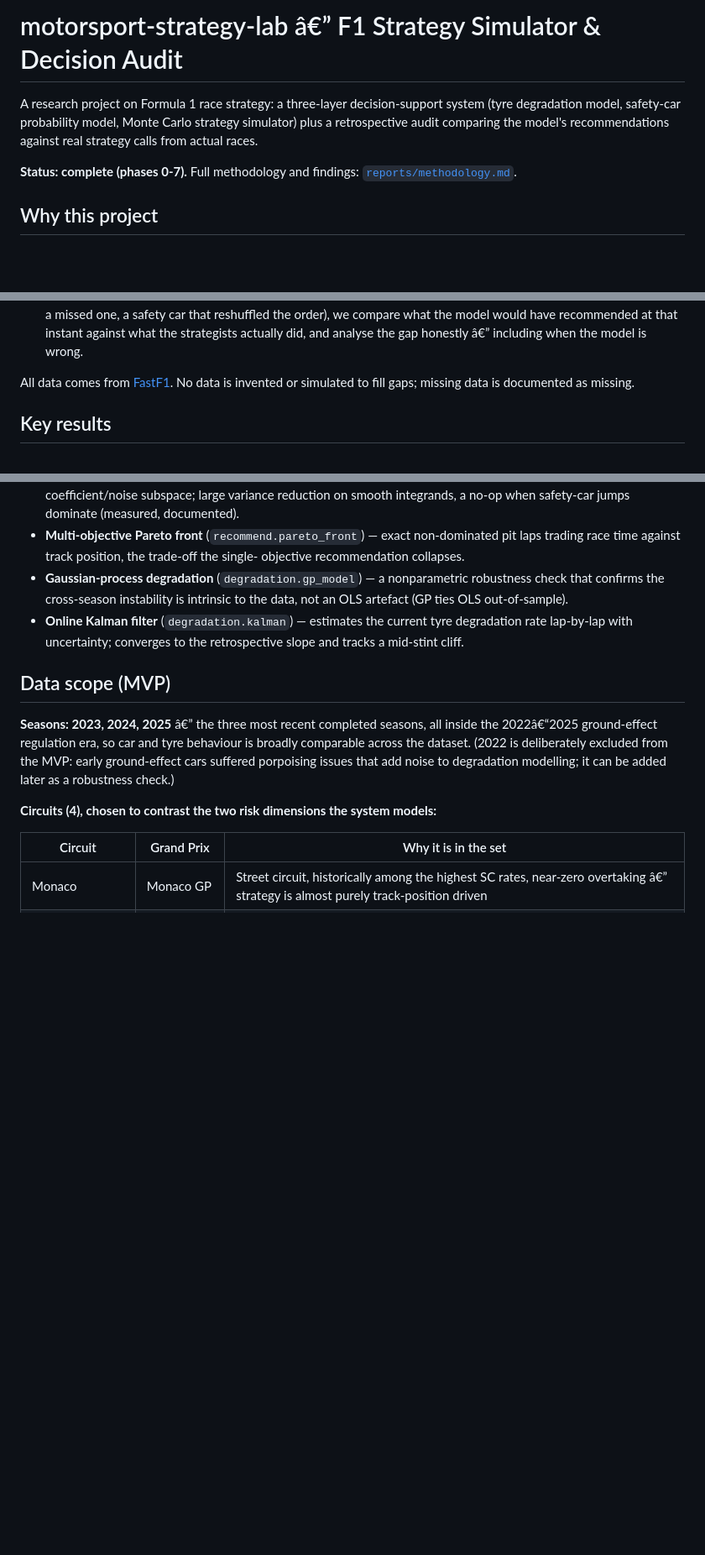
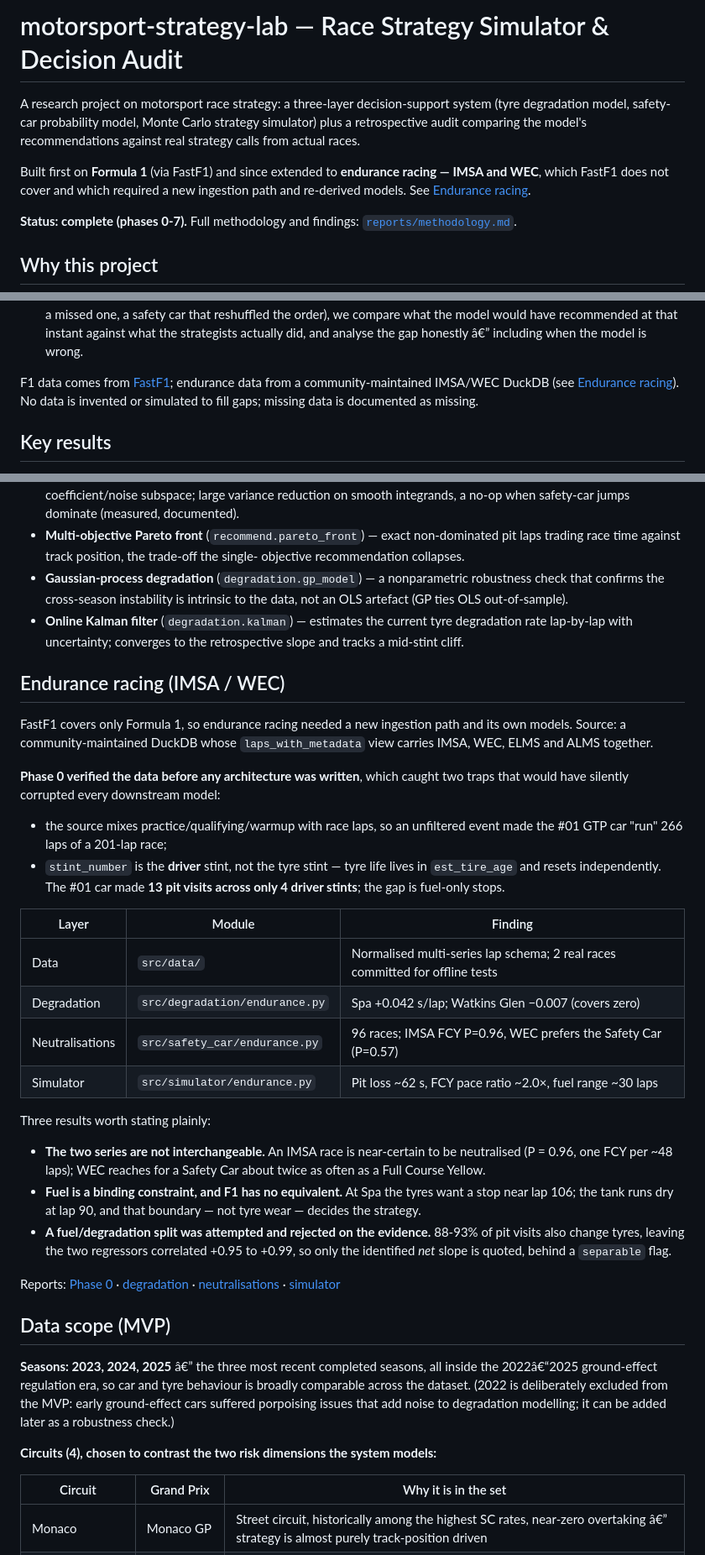
Before and after one commit to mohammedmedjadj/Motorsport-Strategy-Lab, a Markdown page: README.md, 3 parts joined by grey strips. Shown at 84% size. GitHub-like rendering; blank space fills up the shorter version.

Commit message:
docs(readme): surface the endurance (IMSA/WEC) extension
The repo is no longer F1-only: retitle to "Race Strategy Simulator", correct
the "all data comes from FastF1" claim, and add an Endurance racing section
covering the four layers, the two Phase 0 traps that verification caught, and
the three headline findings (series are not interchangeable; fuel is a binding
constraint F1 has no equivalent for; the fuel/degradation split was attempted
and rejected on the evidence). Every claim mirrors a committed report.

```diff
--- a/README.md
+++ b/README.md
@@ -1,9 +1,14 @@
-# motorsport-strategy-lab â€” F1 Strategy Simulator & Decision Audit
+# motorsport-strategy-lab — Race Strategy Simulator & Decision Audit
 
-A research project on Formula 1 race strategy: a three-layer decision-support
+A research project on motorsport race strategy: a three-layer decision-support
 system (tyre degradation model, safety-car probability model, Monte Carlo
 strategy simulator) plus a retrospective audit comparing the model's
 recommendations against real strategy calls from actual races.
+
+Built first on **Formula 1** (via FastF1) and since extended to **endurance
+racing — IMSA and WEC**, which FastF1 does not cover and which required a new
+ingestion path and re-derived models. See
+[Endurance racing](#endurance-racing-imsa--wec).
 
 **Status: complete (phases 0-7).** Full methodology and findings:
 [`reports/methodology.md`](reports/methodology.md).
@@ -25,8 +30,10 @@ further:
    recommended at that instant against what the strategists actually did, and
    analyse the gap honestly â€” including when the model is wrong.
 
-All data comes from [FastF1](https://github.com/theOehrly/Fast-F1). No data
-is invented or simulated to fill gaps; missing data is documented as missing.
+F1 data comes from [FastF1](https://github.com/theOehrly/Fast-F1); endurance
+data from a community-maintained IMSA/WEC DuckDB (see
+[Endurance racing](#endurance-racing-imsa--wec)). No data is invented or
+simulated to fill gaps; missing data is documented as missing.
 
 ## Key results
 
@@ -94,6 +101,45 @@ Built on top of the four core layers, each with tests and an honest write-up in
   degradation rate lap-by-lap with uncertainty; converges to the retrospective
   slope and tracks a mid-stint cliff.
 
+## Endurance racing (IMSA / WEC)
+
+FastF1 covers only Formula 1, so endurance racing needed a new ingestion path
+and its own models. Source: a community-maintained DuckDB whose
+`laps_with_metadata` view carries IMSA, WEC, ELMS and ALMS together.
+
+**Phase 0 verified the data before any architecture was written**, which caught
+two traps that would have silently corrupted every downstream model:
+
+- the source mixes practice/qualifying/warmup with race laps, so an unfiltered
+  event made the #01 GTP car "run" 266 laps of a 201-lap race;
+- `stint_number` is the **driver** stint, not the tyre stint — tyre life lives in
+  `est_tire_age` and resets independently. The #01 car made **13 pit visits
+  across only 4 driver stints**; the gap is fuel-only stops.
+
+| Layer | Module | Finding |
+|---|---|---|
+| Data | `src/data/` | Normalised multi-series lap schema; 2 real races committed for offline tests |
+| Degradation | `src/degradation/endurance.py` | Spa +0.042 s/lap; Watkins Glen −0.007 (covers zero) |
+| Neutralisations | `src/safety_car/endurance.py` | 96 races; IMSA FCY P=0.96, WEC prefers the Safety Car (P=0.57) |
+| Simulator | `src/simulator/endurance.py` | Pit loss ~62 s, FCY pace ratio ~2.0×, fuel range ~30 laps |
+
+Three results worth stating plainly:
+
+- **The two series are not interchangeable.** An IMSA race is near-certain to be
+  neutralised (P = 0.96, one FCY per ~48 laps); WEC reaches for a Safety Car
+  about twice as often as a Full Course Yellow.
+- **Fuel is a binding constraint, and F1 has no equivalent.** At Spa the tyres
+  want a stop near lap 106; the tank runs dry at lap 90, and that boundary — not
+  tyre wear — decides the strategy.
+- **A fuel/degradation split was attempted and rejected on the evidence.** 88-93%
+  of pit visits also change tyres, leaving the two regressors correlated +0.95 to
+  +0.99, so only the identified *net* slope is quoted, behind a `separable` flag.
+
+Reports: [Phase 0](reports/endurance_availability_phase0.md) ·
+[degradation](reports/endurance_degradation_phase1.md) ·
+[neutralisations](reports/endurance_safety_car_phase2.md) ·
+[simulator](reports/endurance_simulator_phase3.md)
+
 ## Data scope (MVP)
 
 **Seasons: 2023, 2024, 2025** â€” the three most recent completed seasons, all
```
Also changed, not shown: other parts of README.md (+2 -1 lines).
